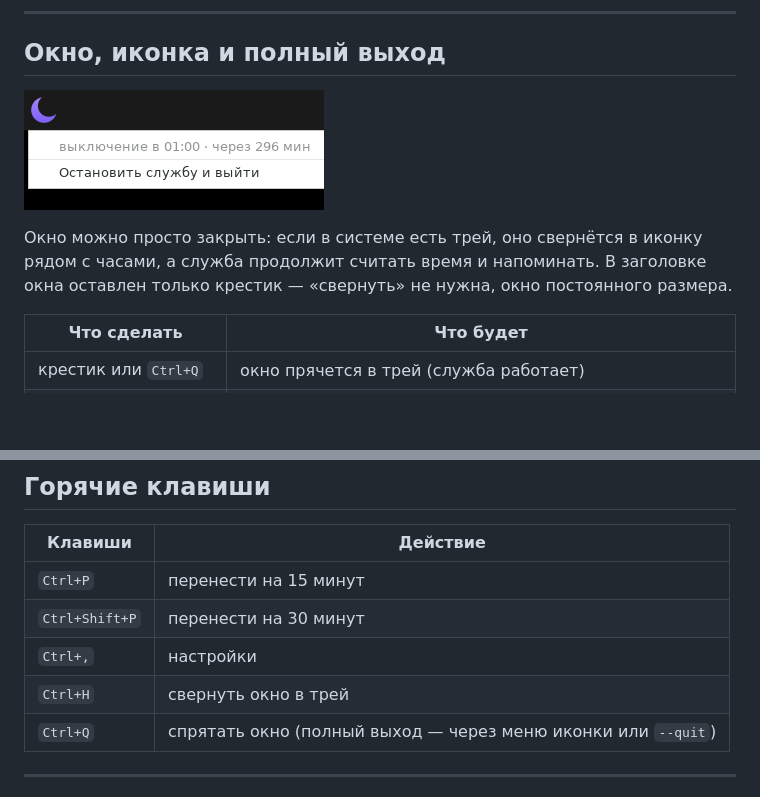
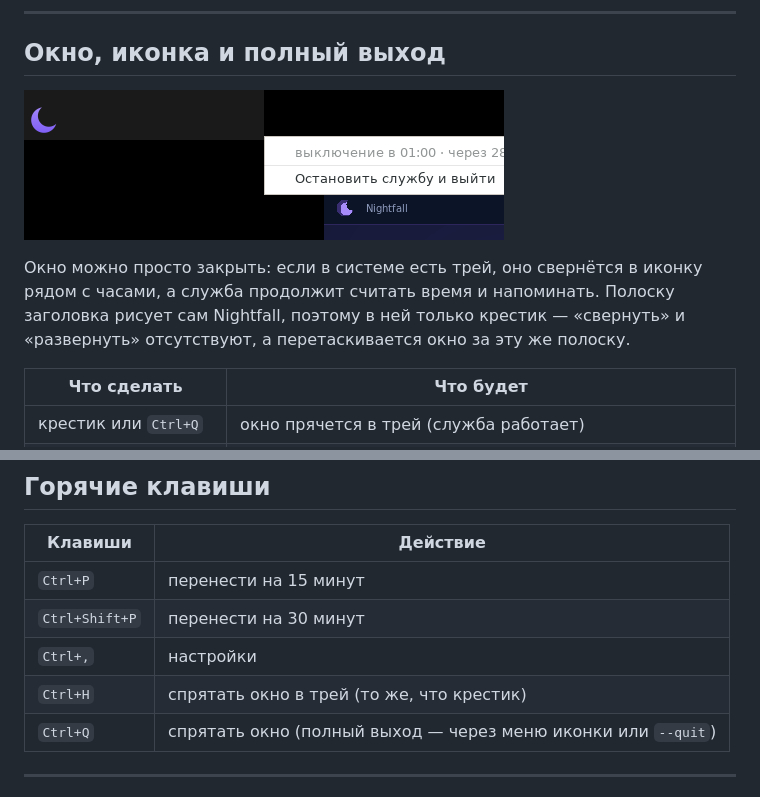
Before and after one commit to DickJohnson123/nightfall, a Markdown page: docs/QUICKSTART.md, 2 parts joined by grey strips. GitHub-like rendering; pictures changed too: docs/tray.png; blank space fills up the shorter version.

```diff
--- a/docs/QUICKSTART.md
+++ b/docs/QUICKSTART.md
@@ -129,8 +129,9 @@ nightfall --toggle          # показать/спрятать окно
 ![Иконка в трее](tray.png)
 
 Окно можно просто закрыть: если в системе есть трей, оно свернётся в иконку
-рядом с часами, а служба продолжит считать время и напоминать. В заголовке окна
-оставлен только крестик — «свернуть» не нужна, окно постоянного размера.
+рядом с часами, а служба продолжит считать время и напоминать. Полоску заголовка
+рисует сам Nightfall, поэтому в ней только крестик — «свернуть» и «развернуть»
+отсутствуют, а перетаскивается окно за эту же полоску.
 
 | Что сделать | Что будет |
 |---|---|
@@ -172,7 +173,7 @@ python3 nightfall.py --tray-backend detect     # appindicator / statusicon / yad
 | `Ctrl+P` | перенести на 15 минут |
 | `Ctrl+Shift+P` | перенести на 30 минут |
 | `Ctrl+,` | настройки |
-| `Ctrl+H` | свернуть окно в трей |
+| `Ctrl+H` | спрятать окно в трей (то же, что крестик) |
 | `Ctrl+Q` | спрятать окно (полный выход — через меню иконки или `--quit`) |
 
 ---
```
Also changed, not shown: README.md (+7 -2 lines), docs/screenshot.png, 2 other files.
